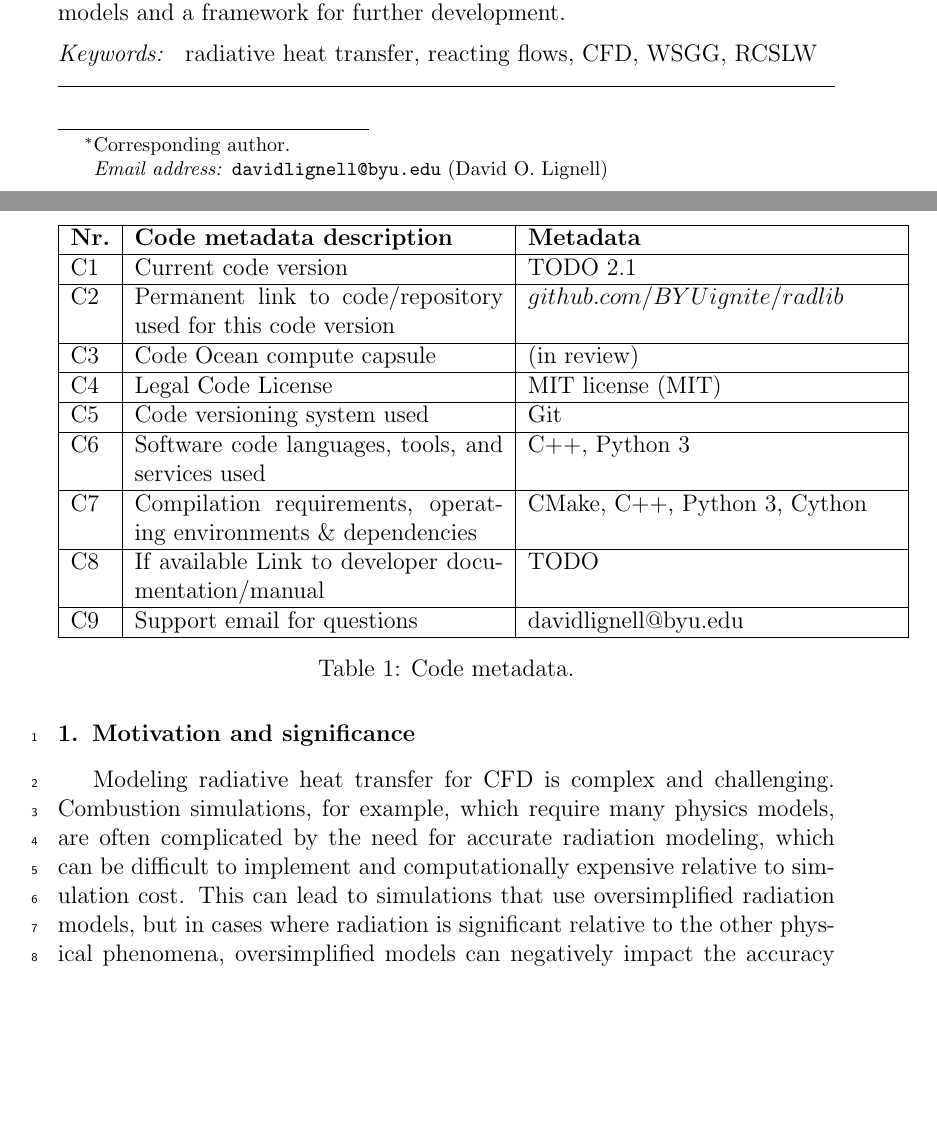
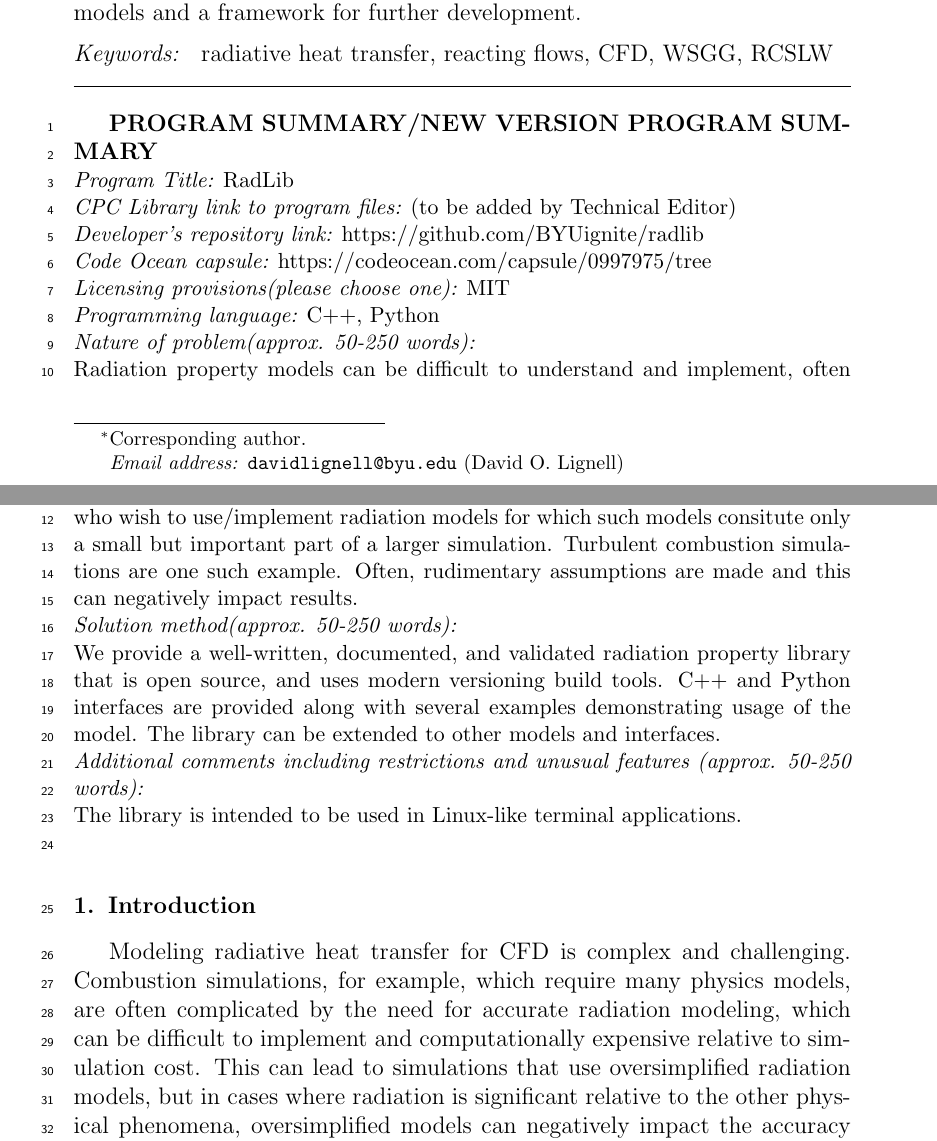
Before and after one commit to byuignite-papers/RadLib_paper, a LaTeX paper (manuscript/manuscript.tex): two parts of pages 1 and 2 of 22, joined at a grey line, cut so that both start at the same text, the shorter picture padded with empty space. Compiled offline with pdfLaTeX.

Commit message:
setup for submission to computer physics communications

```diff
--- a/manuscript/manuscript.tex
+++ b/manuscript/manuscript.tex
@@ -98,49 +149,48 @@
 RadLib is a modular C++ library of radiation property models that can be applied to variety of systems involving radiative heat transfer, including CFD simulations. RadLib includes three major radiation property models---Planck Mean (PM) absorption coefficients, the weighted sum of gray gases (WSGG) model, and the rank-correlation spectral line weighted-sum-of-gray-gases (RCSLW) model---but its modular design and C++ and Python interface options permit convenient expansion to additional models. Several example cases illustrate the use of the models with an included ray-tracing solver and compare them in terms of accuracy relative to line-by-line solutions. The computational cost of the models is also compared. RadLib provides researchers with convenient access to validated radiation property models and a framework for further development.
 \end{abstract}
 
+
+%In addition to the manuscript you must supply: the program source code; a README file giving the names and a brief description of the files/directory structure that make up the package and clear instructions on the installation and execution of the program; sample input and output data for at least one comprehensive test run; and, where appropriate, a user manual.
+
+%A compressed archive program file or files, containing these items, should be uploaded at the "Attach Files" stage of the EM submission.
+
+%For files larger than 1Gb, if difficulties are encountered during upload the author should contact the Technical Editor at cpc.mendeley@gmail.com.
+
+
 \begin{keyword}
-%% keywords here, in the form: keyword \sep keyword
 radiative heat transfer \sep reacting flows  \sep CFD \sep WSGG \sep RCSLW
 \end{keyword}
 
 \end{frontmatter}
 
-\begin{table}[H]
-\begin{tabular}{|l|p{6.5cm}|p{6.5cm}|}
-\hline
-\textbf{Nr.} & \textbf{Code metadata description} & \textbf{Metadata} \\
-\hline
-C1 & Current code version & TODO 2.1 \\
-\hline
-C2 & Permanent link to code/repository used for this code version & $github.com/BYUignite/radlib$ \\
-\hline
-C3 & Code Ocean compute capsule & (in review) \\
-\hline
-C4 & Legal Code License   & MIT license (MIT) \\
-\hline
-C5 & Code versioning system used & Git \\
-\hline
-C6 & Software code languages, tools, and services used & C++, Python 3 \\
-\hline
-C7 & Compilation requirements, operating environments \& dependencies & CMake, C++, Python 3, Cython \\
-\hline
-C8 & If available Link to developer documentation/manual & TODO \\
-\hline
-C9 & Support email for questions & davidlignell@byu.edu \\
-\hline
-\end{tabular}
-\caption{Code metadata.}
-\label{}
-\end{table}
-
-
 \linenumbers
 
-% TODO tag software version
+% PROGRAM SUMMARY.
+
+{\bf PROGRAM SUMMARY/NEW VERSION PROGRAM SUMMARY}
+  %Delete as appropriate.
+
+\begin{small}
+\noindent
+{\em Program Title:} RadLib                                         \\
+{\em CPC Library link to program files:} (to be added by Technical Editor) \\
+{\em Developer's repository link:} https://github.com/BYUignite/radlib \\
+{\em Code Ocean capsule:} https://codeocean.com/capsule/0997975/tree \\
+{\em Licensing provisions(please choose one):} MIT \\
+{\em Programming language:} C++, Python                                   \\
+{\em Nature of problem(approx. 50-250 words):} \\
+Radiation property models can be difficult to understand and implement, often requiring a high degree of specialization. This presents a problem for practitioners who wish to use/implement radiation models for which such models consitute only a small but important part of a larger simulation. Turbulent combustion simulations are one such example. Often, rudimentary assumptions are made and this can negatively impact results. \\
+{\em Solution method(approx. 50-250 words):}\\
+We provide a well-written, documented, and validated radiation property library that is open source, and uses modern versioning build tools. C++ and Python interfaces are provided along with several examples demonstrating usage of the model. The library can be extended to other models and interfaces. \\
+{\em Additional comments including restrictions and unusual features (approx. 50-250 words):}\\
+The library is intended to be used in Linux-like terminal applications.
+   \\
+
+\end{small}
 
 %%%%%%%%%%%%%%%%%%%%%%%%%%%%%%%%%%%%%%%%%%%%%%%%%%%%%%%%%%%%%%%%%%%%%%%%%%%%%%%%
 
-\section{Motivation and significance} \label{s:motivation}
+\section{Introduction} \label{s:motivation}
 
 Modeling radiative heat transfer for CFD is complex and challenging. Combustion simulations, for example, which require many physics models, are often complicated by the need for accurate radiation modeling, which can be difficult to implement and computationally expensive relative to simulation cost. This can lead to simulations that use oversimplified radiation models, but in cases where radiation is significant relative to the other physical phenomena, oversimplified models can negatively impact the accuracy of simulation results. In some cases, radiative gains or losses are small compared to other energy sources or heat transfer modes and radiation can be safely neglected, but many practical engineering systems do not allow this. For example, simple jet flames demonstrate both possibilities: early in a flame's development, turbulent mixing typically dominates heat transfer and dictates flame behavior; late-stage flame phenomena like soot behavior and flame sheet breakthrough, however, increasingly depend on the magnitude of radiative heat losses and are difficult to simulate accurately without a robust radiation model. These problems motivated development of the RadLib library, which provides a framework and uniform interface for radiation property models and implements three powerful models in C++ and Python, giving researchers more convenient access to advanced radiation property models and a consistent framework for further model development.
 
```
Also changed, not shown: manuscript/manuscript.tex (150 more changed lines).
